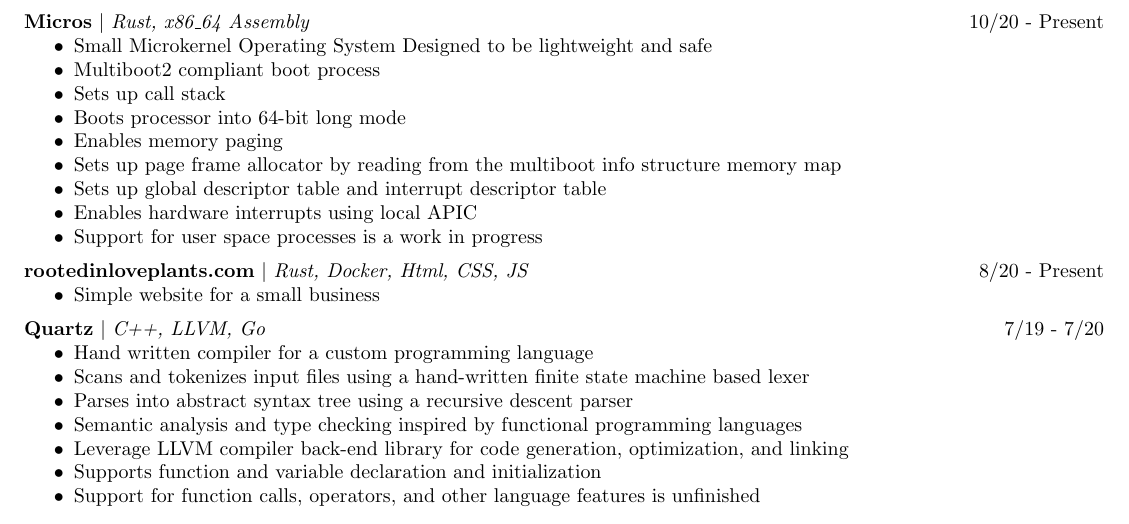
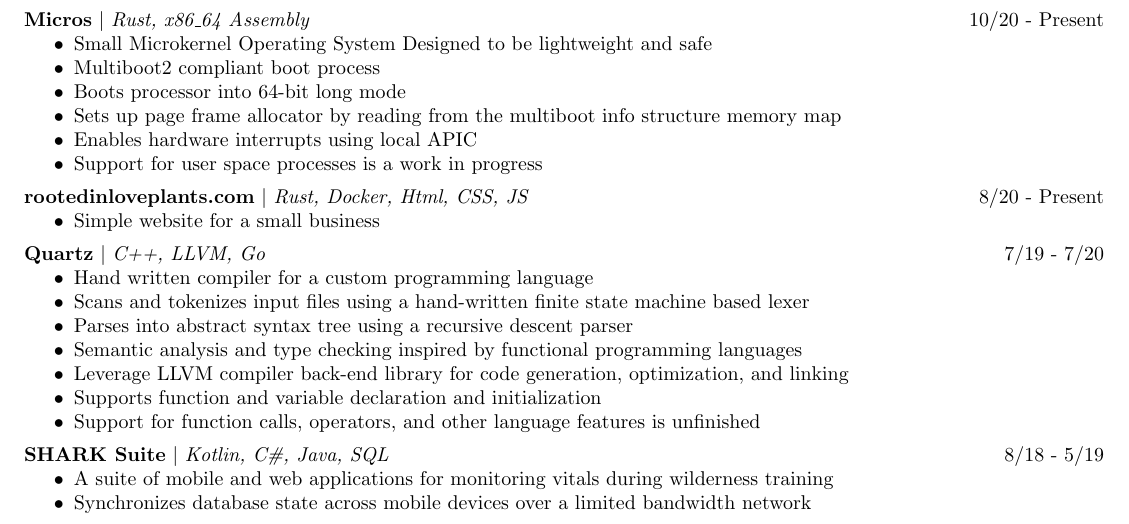
Before and after one commit to CalebLBaker/Resume, a LaTeX CV (resume.tex): part of the page, cut so that both start at the same text. Compiled offline with pdfLaTeX.

Commit message:
Add SHARK Suite

```diff
--- a/resume.tex
+++ b/resume.tex
@@ -136,11 +136,8 @@
     \project{Micros}{Rust, x86\_64 Assembly}{10/20 - Present} \makeList {
         \item Small Microkernel Operating System Designed to be lightweight and safe
         \item Multiboot2 compliant boot process
-        \item Sets up call stack
         \item Boots processor into 64-bit long mode
-        \item Enables memory paging
         \item Sets up page frame allocator by reading from the multiboot info structure memory map
-        \item Sets up global descriptor table and interrupt descriptor table
         \item Enables hardware interrupts using local APIC
         \item Support for user space processes is a work in progress
     }
@@ -160,4 +157,9 @@
         \item Support for function calls, operators, and other language features is unfinished
     }
 
+    \project{SHARK Suite}{Kotlin, C\#, Java, SQL}{8/18 - 5/19} \makeList {
+        \item A suite of mobile and web applications for monitoring vitals during wilderness training
+        \item Synchronizes database state across mobile devices over a limited bandwidth network
+    }
+
 \end{document}
```
